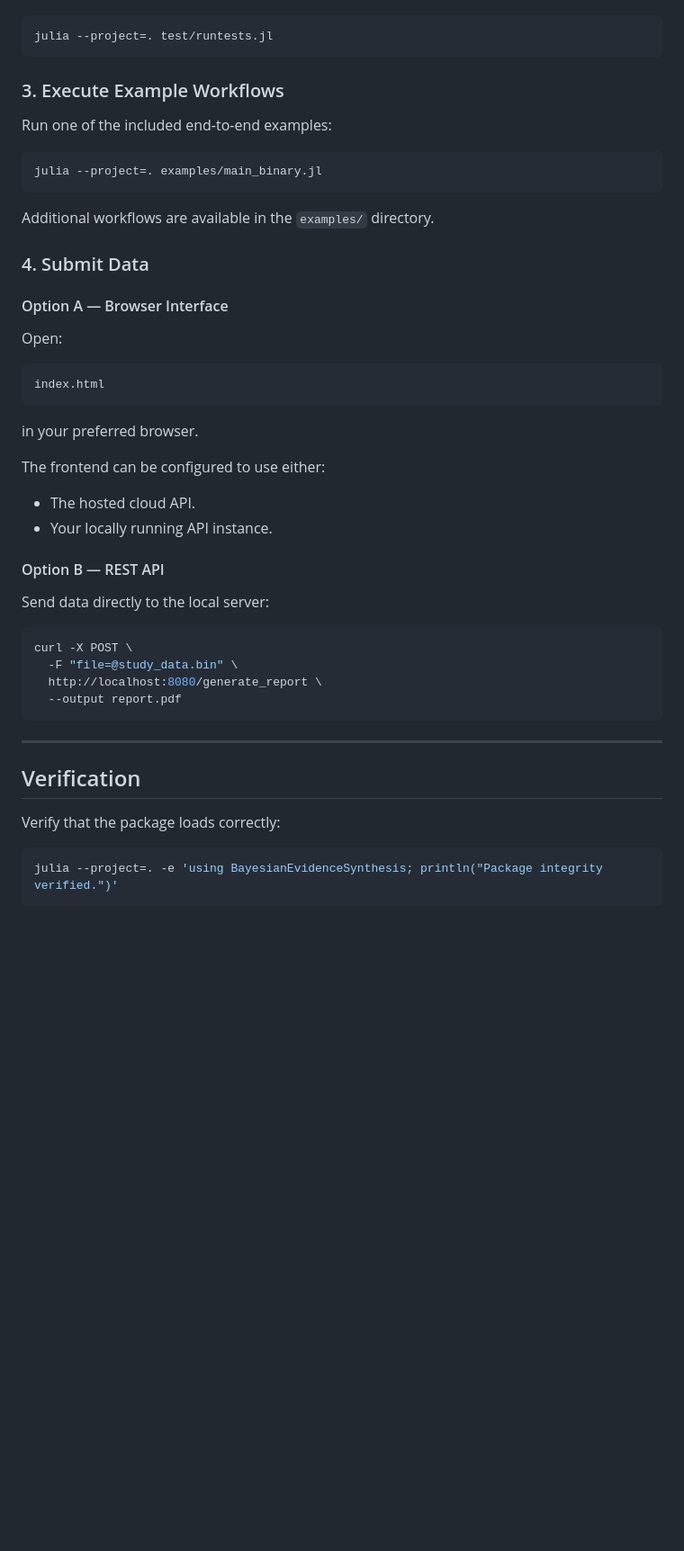
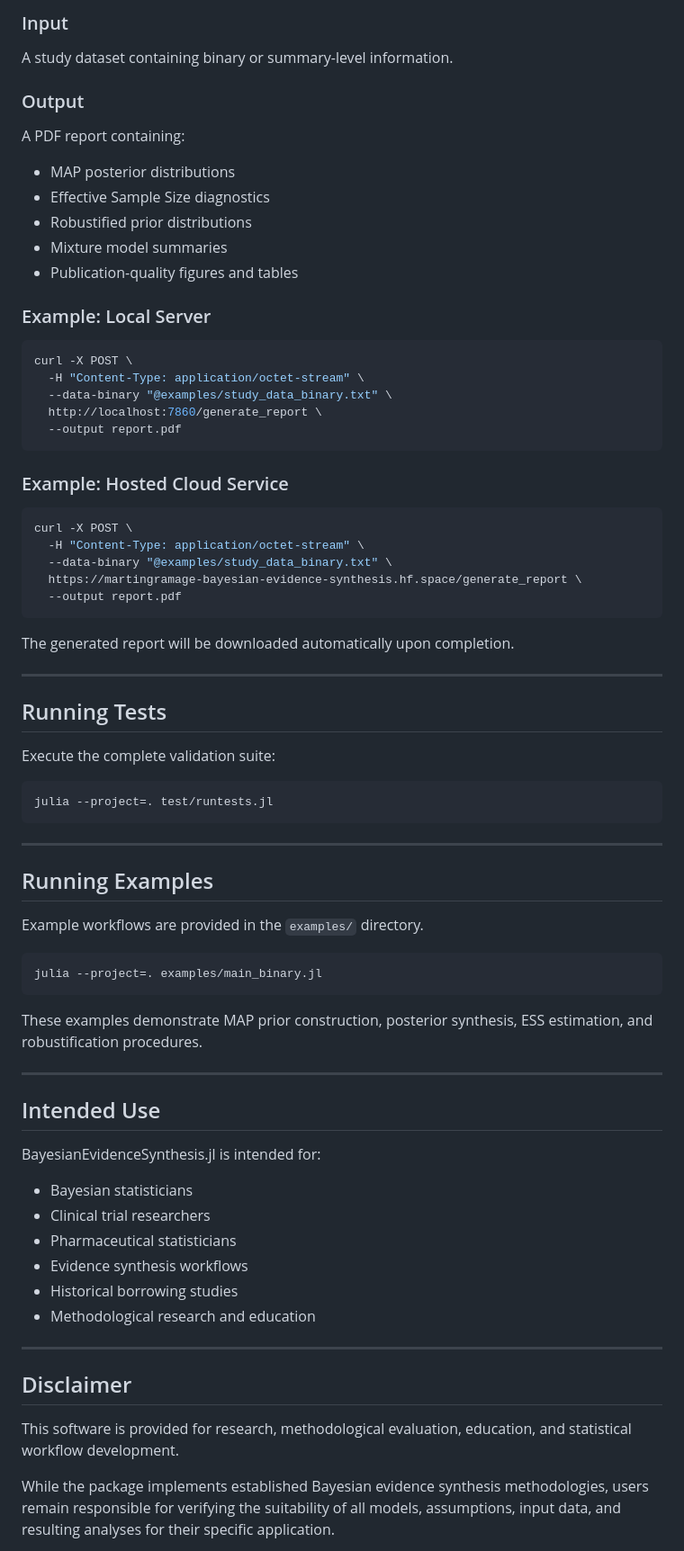
Before and after one commit to martingramage/BayesianEvidenceSynthesis.jl, a Markdown page: README.md, the part around one of its changes. Shown at 90% size. Drawn GitHub-style; blank space fills up the shorter version.

````diff
--- a/README.md
+++ b/README.md
@@ -177,52 +228,79 @@ Validate inference routines and diagnostics:
+### Input
+
+A study dataset containing binary or summary-level information.
+
+### Output
+
+A PDF report containing:
+
+* MAP posterior distributions
+* Effective Sample Size diagnostics
+* Robustified prior distributions
+* Mixture model summaries
+* Publication-quality figures and tables
+
+### Example: Local Server
+
+```bash
+curl -X POST \
+  -H "Content-Type: application/octet-stream" \
+  --data-binary "@examples/study_data_binary.txt" \
+  http://localhost:7860/generate_report \
+  --output report.pdf
+```
+
+### Example: Hosted Cloud Service
+
+```bash
+curl -X POST \
+  -H "Content-Type: application/octet-stream" \
+  --data-binary "@examples/study_data_binary.txt" \
+  https://martingramage-bayesian-evidence-synthesis.hf.space/generate_report \
+  --output report.pdf
+```
+
+The generated report will be downloaded automatically upon completion.
+
+---
+
+## Running Tests
+
+Execute the complete validation suite:
 
 ```bash
 julia --project=. test/runtests.jl
 ```
 
-### 3. Execute Example Workflows
+---
 
-Run one of the included end-to-end examples:
+## Running Examples
+
+Example workflows are provided in the `examples/` directory.
 
 ```bash
 julia --project=. examples/main_binary.jl
 ```
 
-Additional workflows are available in the `examples/` directory.
-
-### 4. Submit Data
-
-#### Option A — Browser Interface
-
-Open:
-
-```text
-index.html
-```
-
-in your preferred browser.
-
-The frontend can be configured to use either:
-
-* The hosted cloud API.
-* Your locally running API instance.
-
-#### Option B — REST API
-
-Send data directly to the local server:
-
-```bash
-curl -X POST \
-  -F "file=@study_data.bin" \
-  http://localhost:8080/generate_report \
-  --output report.pdf
-```
+These examples demonstrate MAP prior construction, posterior synthesis, ESS estimation, and robustification procedures.
 
 ---
 
-## Verification
+## Intended Use
 
-Verify that the package loads correctly:
+BayesianEvidenceSynthesis.jl is intended for:
 
-```bash
-julia --project=. -e 'using BayesianEvidenceSynthesis; println("Package integrity verified.")'
-```
+* Bayesian statisticians
+* Clinical trial researchers
+* Pharmaceutical statisticians
+* Evidence synthesis workflows
+* Historical borrowing studies
+* Methodological research and education
+
+---
+
+## Disclaimer
+
+This software is provided for research, methodological evaluation, education, and statistical workflow development.
+
+While the package implements established Bayesian evidence synthesis methodologies, users remain responsible for verifying the suitability of all models, assumptions, input data, and resulting analyses for their specific application.
+
````
Also changed, not shown: other parts of README.md (+131 -77 lines).
